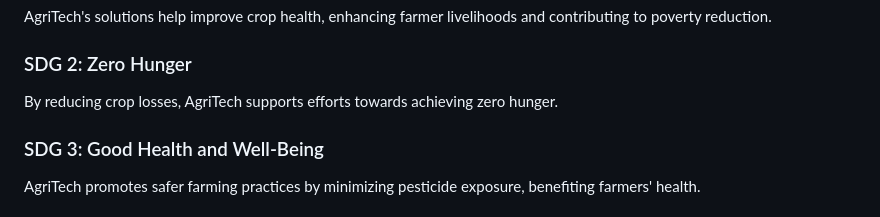
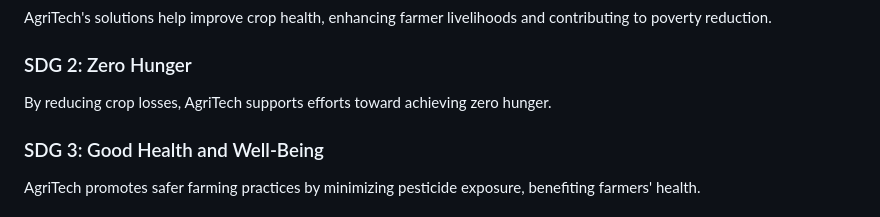
Before and after one commit to GDSC-cuiatd/AgriTech, a Markdown page: README.md, the part around the change printed below. Rendered like a GitHub page.

```diff
--- a/README.md
+++ b/README.md
@@ -62,7 +62,7 @@ AgriTech's solutions help improve crop health, enhancing farmer livelihoods and
 
 ### SDG 2: Zero Hunger
 
-By reducing crop losses, AgriTech supports efforts towards achieving zero hunger.
+By reducing crop losses, AgriTech supports efforts toward achieving zero hunger.
 
 ### SDG 3: Good Health and Well-Being
 
```
Also changed, not shown: other parts of README.md (+1 -1 lines).
